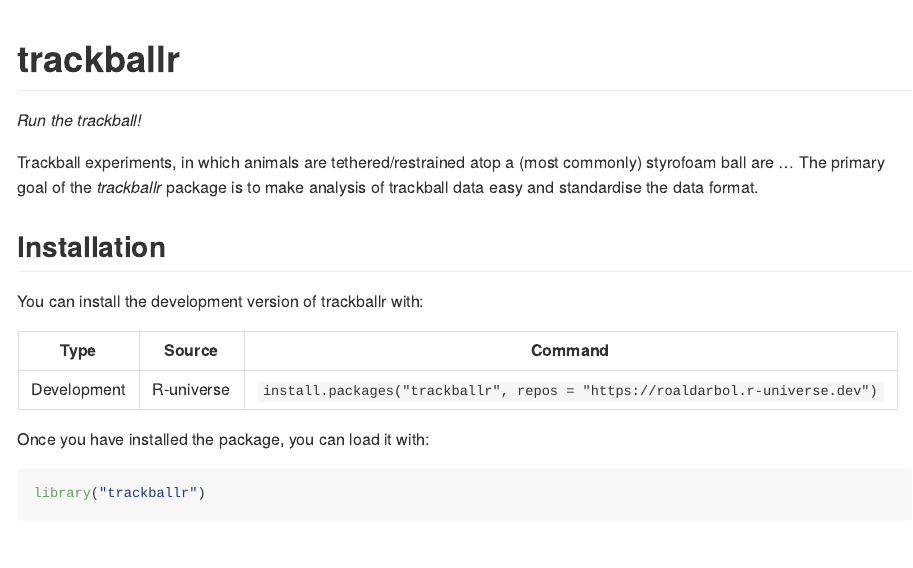
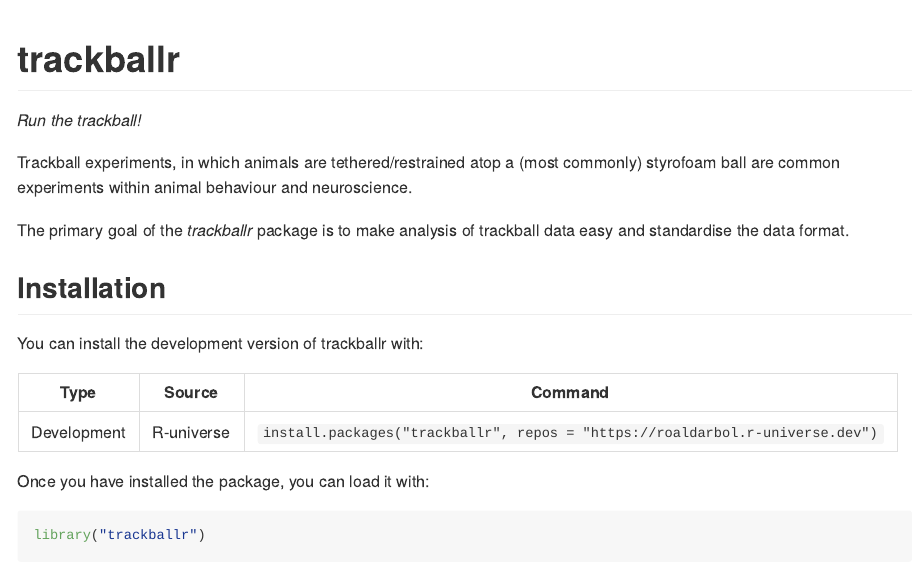
Before and after one commit to roaldarbol/animovement, an R Markdown document (README.Rmd): the page in a window 1100 px wide, from its top. The pictures show the output file README.md that the author committed with the source, drawn offline in the style of GitHub; badge pictures from the web are left out.

Commit message:
Minor README fix

```diff
--- a/README.Rmd
+++ b/README.Rmd
@@ -25,7 +25,8 @@ badge](https://roaldarbol.r-universe.dev/badges/trackballr)](https://roaldarbol.
 
 *Run the trackball!*
 
-Trackball experiments, in which animals are tethered/restrained atop a (most commonly) styrofoam ball are ...
+Trackball experiments, in which animals are tethered/restrained atop a (most commonly) styrofoam ball are common experiments within animal behaviour and neuroscience.
+
 The primary goal of the *trackballr* package is to make analysis of trackball data easy and standardise the data format.
 
 ## Installation
```
Also changed, not shown: README.md.
